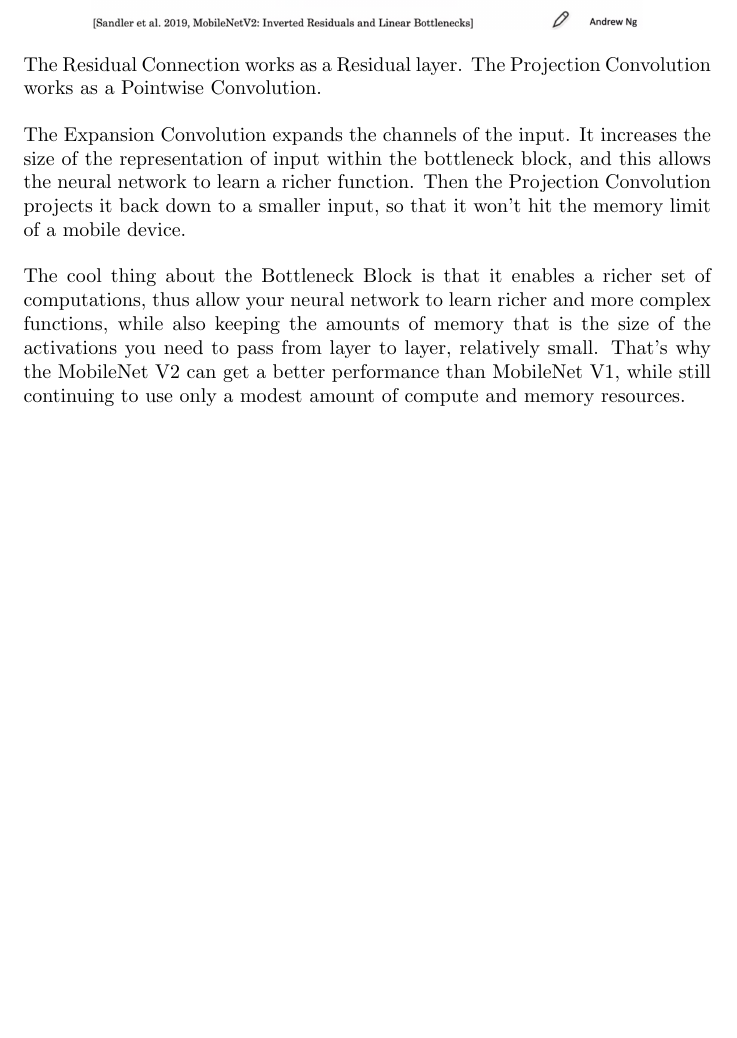
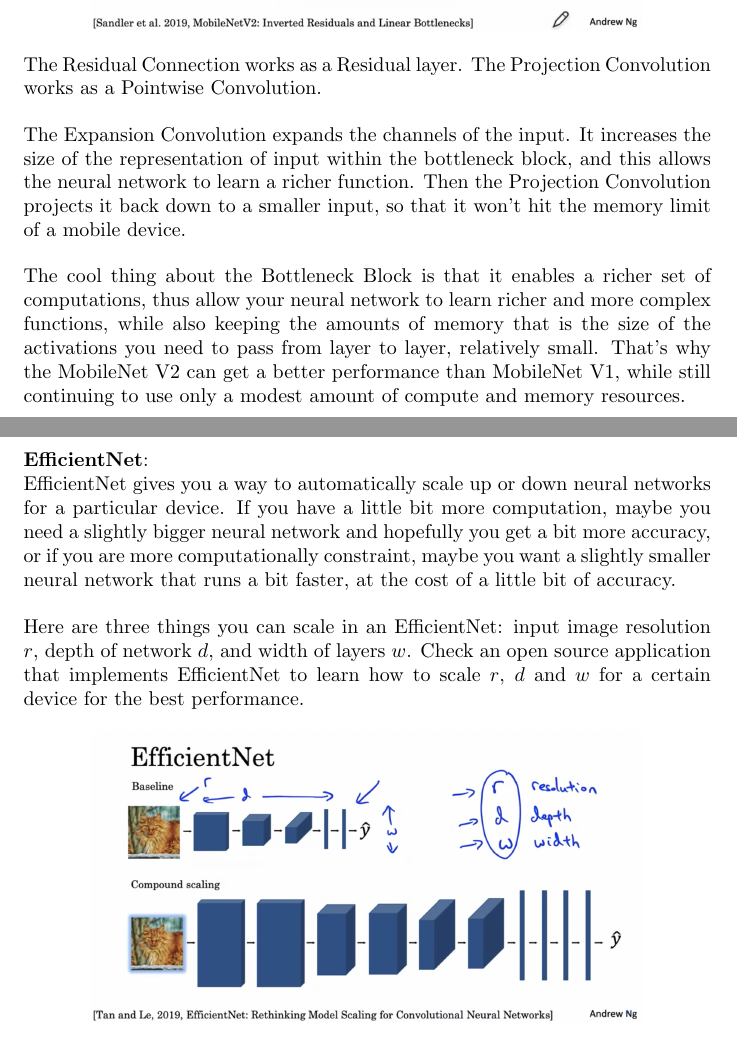
Before and after one commit to MDataResearch/ml_notes, a LaTeX document (dl_course/note/main.tex): part of page 53 of 53 before the commit and two parts of pages 53 and 54 of 54 after it, the two joined at a grey line, cut so that both start at the same text, the shorter picture padded with empty space. Compiled offline with pdfLaTeX.

Commit message:
EfficientNet

```diff
--- a/dl_course/note/main.tex
+++ b/dl_course/note/main.tex
@@ -1831,6 +1831,20 @@
 
 \noindent The cool thing about the Bottleneck Block is that it enables a richer set of computations, thus allow your neural network to learn richer and more complex functions, while also keeping the amounts of memory that is the size of the activations you need to pass from layer to layer, relatively small. That's why the MobileNet V2 can get a better performance than MobileNet V1, while still continuing to use only a modest amount of compute and memory resources.
 
+\bigskip
+
+\noindent \textbf{EfficientNet}:
+
+\noindent EfficientNet gives you a way to automatically scale up or down neural networks for a particular device. If you have a little bit more computation, maybe you need a slightly bigger neural network and hopefully you get a bit more accuracy, or if you are more computationally constraint, maybe you want a slightly smaller neural network that runs a bit faster, at the cost of a little bit of accuracy.
+
+\bigskip
+
+\noindent Here are three things you can scale in an EfficientNet: input image resolution \(r\), depth of network \(d\), and width of layers \(w\). Check an open source application that implements EfficientNet to learn how to scale \(r\), \(d\) and \(w\) for a certain device for the best performance.
+
+\begin{center}
+\includegraphics[scale=0.3]{./images/efficientnet.png}
+\end{center}
+
 \printindex
 
 \end{document}
```
Also changed, not shown: dl_course/note/images/efficientnet.png (added).
